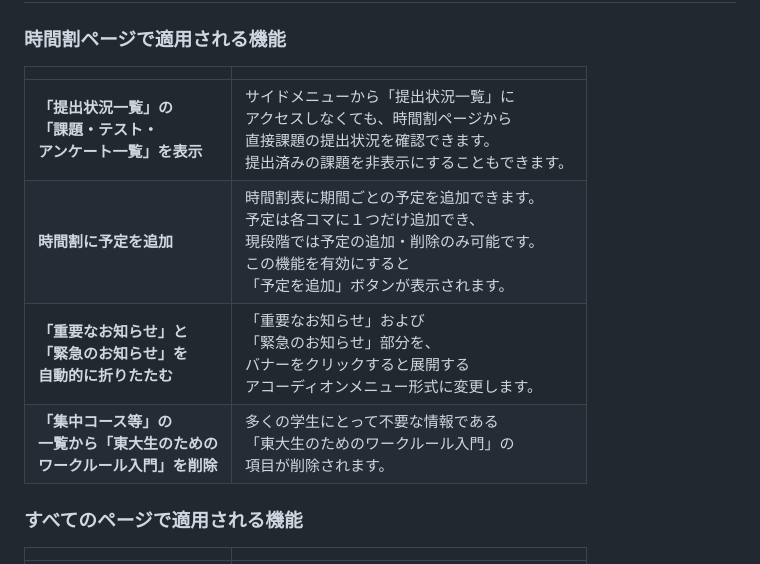
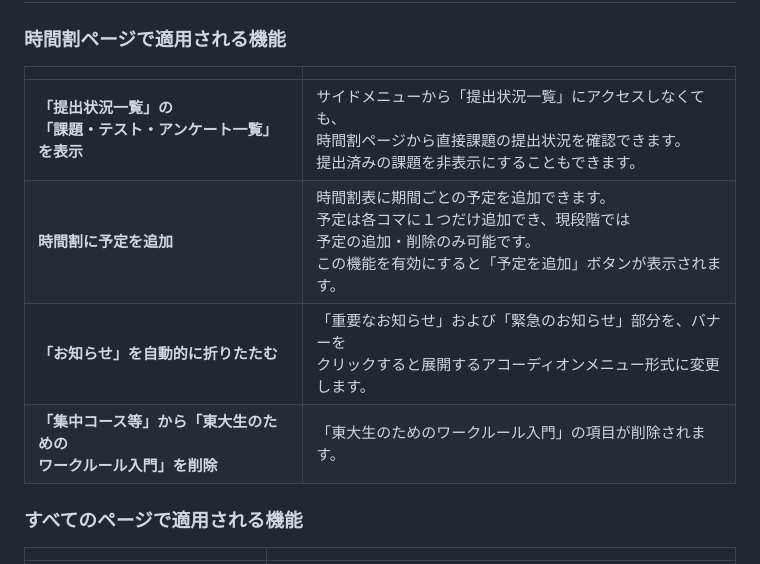
Before and after one commit to mkybdev/utol_mod_ts, a Markdown page: README.md, the part around one of its changes. GitHub-like rendering.

Commit message:
docs: update download link and refine feature tables in README

```diff
--- a/README.md
+++ b/README.md
@@ -16,10 +16,10 @@ UTOL の非公式 Chrome 拡張機能です。
 
 |                                                                                |                                                                                                                                                                                            |
 | ------------------------------------------------------------------------------ | ------------------------------------------------------------------------------------------------------------------------------------------------------------------------------------------ |
-| **「提出状況一覧」の<br>「課題・テスト・<br>アンケート一覧」を表示**           | サイドメニューから「提出状況一覧」に<br>アクセスしなくても、時間割ページから<br>直接課題の提出状況を確認できます。<br>提出済みの課題を非表示にすることもできます。                         |
-| **時間割に予定を追加**                                                         | 時間割表に期間ごとの予定を追加できます。<br>予定は各コマに１つだけ追加でき、<br>現段階では予定の追加・削除のみ可能です。<br>この機能を有効にすると<br>「予定を追加」ボタンが表示されます。 |
-| **「重要なお知らせ」と<br>「緊急のお知らせ」を<br>自動的に折りたたむ**         | 「重要なお知らせ」および<br>「緊急のお知らせ」部分を、<br>バナーをクリックすると展開する<br>アコーディオンメニュー形式に変更します。                                                       |
-| **「集中コース等」の<br>一覧から「東大生のための<br>ワークルール入門」を削除** | 多くの学生にとって不要な情報である<br>「東大生のためのワークルール入門」の<br>項目が削除されます。                                                                                         |
+| **「提出状況一覧」の<br>「課題・テスト・アンケート一覧」を表示**           | サイドメニューから「提出状況一覧」にアクセスしなくても、<br>時間割ページから直接課題の提出状況を確認できます。<br>提出済みの課題を非表示にすることもできます。                         |
+| **時間割に予定を追加**                                                         | 時間割表に期間ごとの予定を追加できます。<br>予定は各コマに１つだけ追加でき、現段階では<br>予定の追加・削除のみ可能です。<br>この機能を有効にすると「予定を追加」ボタンが表示されます。 |
+| **「お知らせ」を自動的に折りたたむ**         | 「重要なお知らせ」および「緊急のお知らせ」部分を、バナーを<br>クリックすると展開するアコーディオンメニュー形式に変更します。                                                       |
+| **「集中コース等」から「東大生のための<br>ワークルール入門」を削除** |「東大生のためのワークルール入門」の項目が削除されます。                                                                                         |
 
 ### すべてのページで適用される機能
 
```
Also changed, not shown: other parts of README.md (+4 -4 lines).
